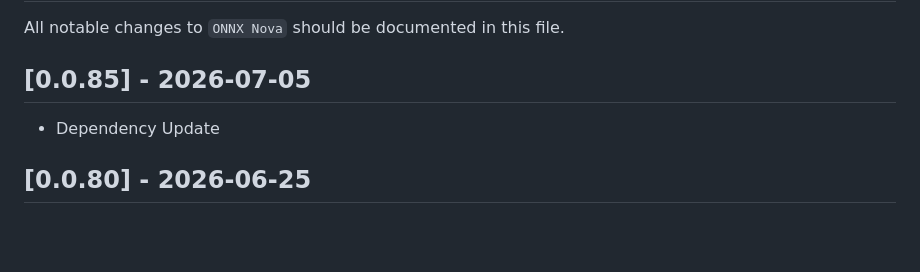
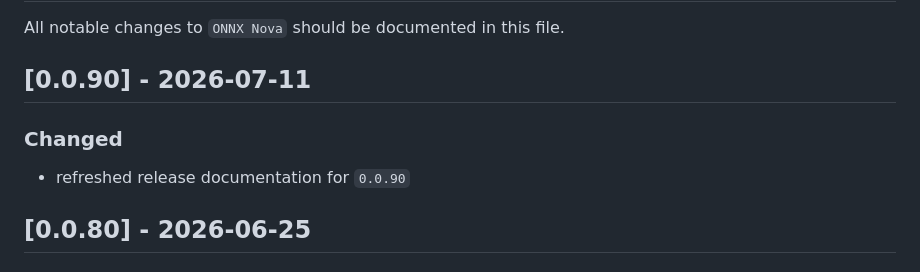
Before and after one commit to KernFerm/ONNXNova, a Markdown page: docs/CHANGELOG.md, the part around the change. GitHub-like rendering; blank space fills up the shorter version.

Commit message:
Revise changelog for version 0.0.90
Updated changelog for version 0.0.90 with release documentation.

```diff
--- a/docs/CHANGELOG.md
+++ b/docs/CHANGELOG.md
@@ -2,8 +2,11 @@
 
 All notable changes to `ONNX Nova` should be documented in this file.
 
-## [0.0.85] - 2026-07-05
-- Dependency Update
+## [0.0.90] - 2026-07-11
+
+### Changed
+
+- refreshed release documentation for `0.0.90`
 
 ## [0.0.80] - 2026-06-25
 
```
